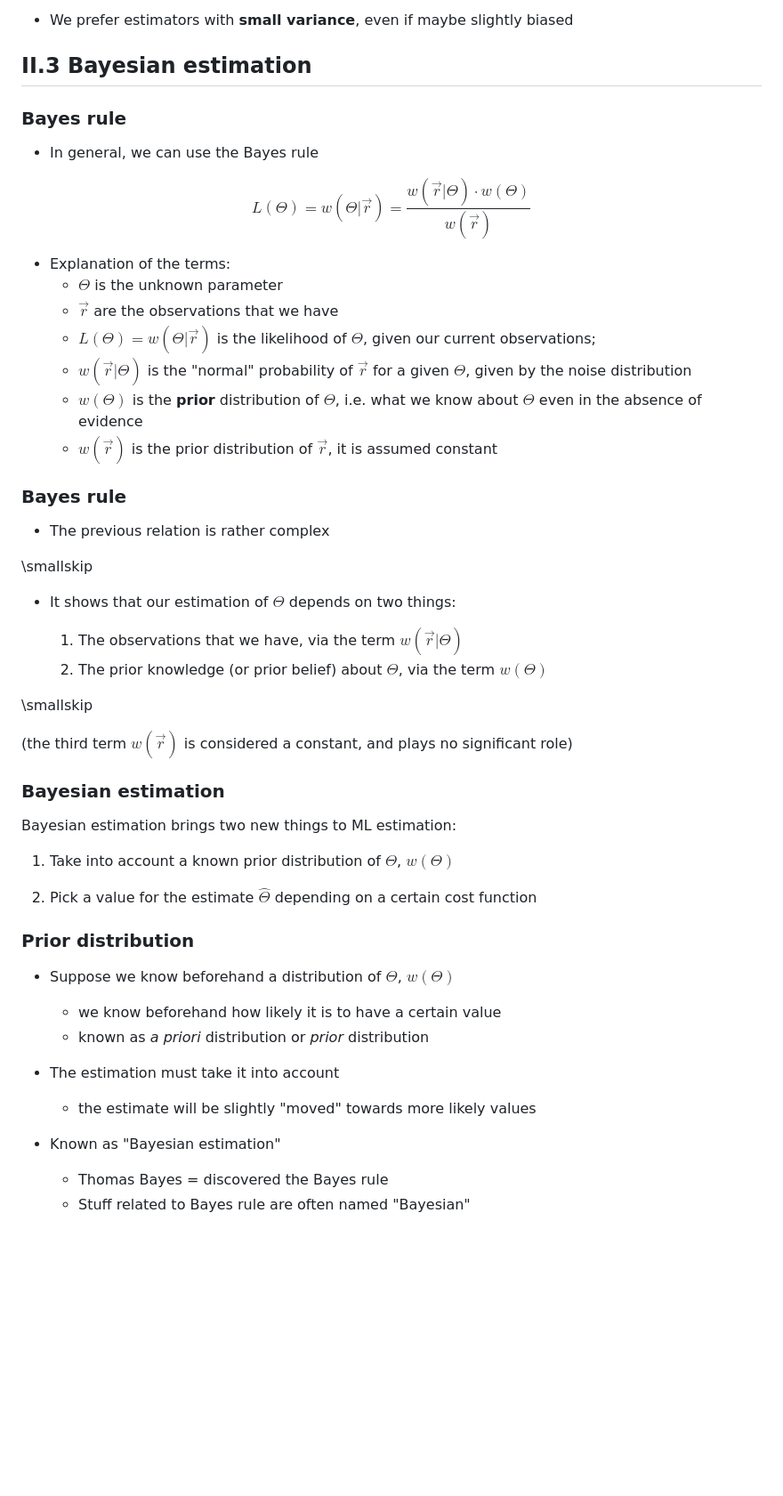
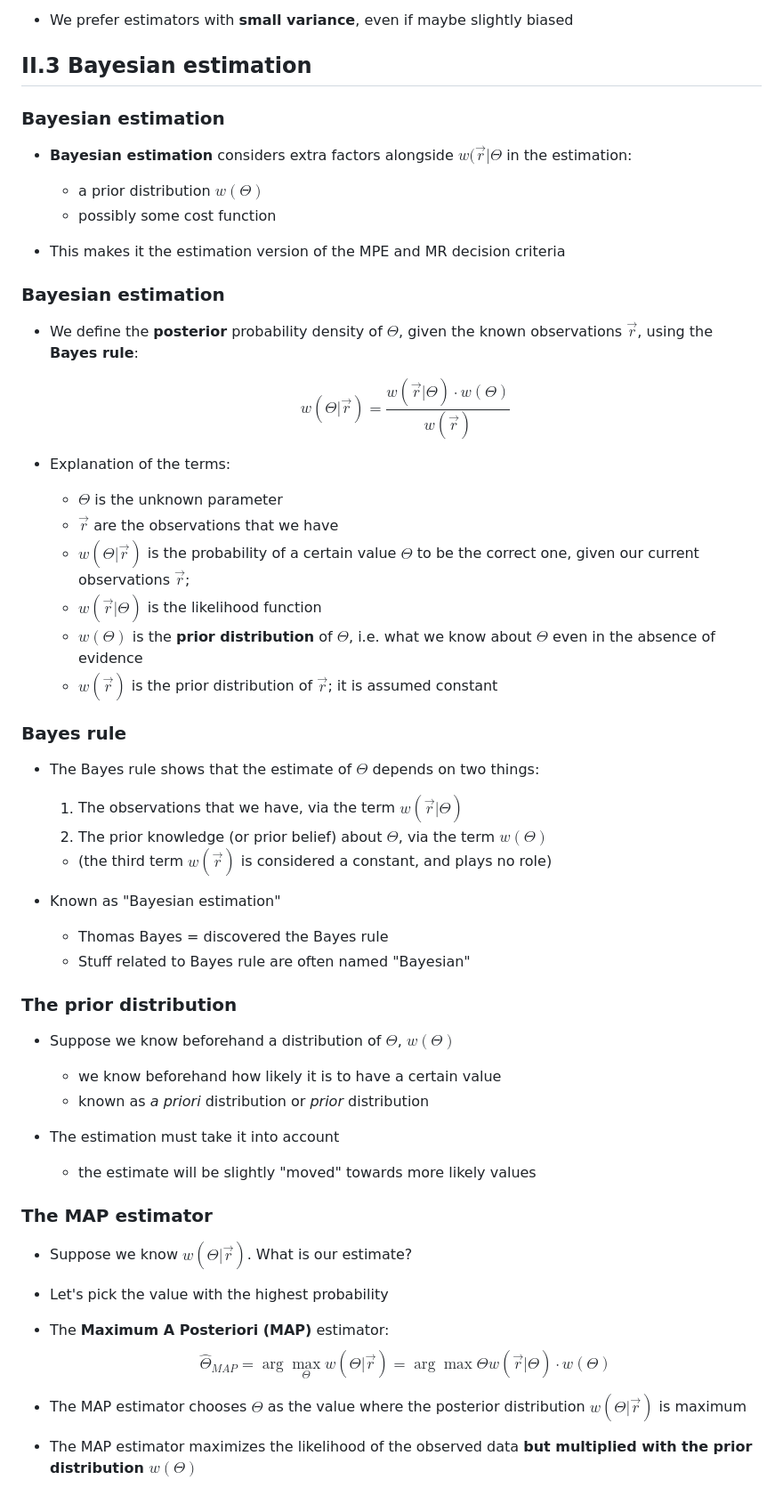
Before and after one commit to nikcleju/DEDP_Course, a Markdown page: Lectures/03_EstimationTheory.md, the part around the change printed below. Shown: that part at 89% size. Rendered like a GitHub page; blank space fills up the shorter version.

```diff
--- a/Lectures/03_EstimationTheory.md
+++ b/Lectures/03_EstimationTheory.md
@@ -504,57 +504,71 @@ estimated values can be far from the true value
 
 ## II.3 Bayesian estimation
 
+### Bayesian estimation
 
-### Bayes rule
+- **Bayesian estimation** considers extra factors alongside $w(\vec{r} | \Theta$ in the estimation:
 
-- In general, we can use the Bayes rule
+   - a prior distribution $w(\Theta)$
+   - possibly some cost function
 
-$$L(\Theta) = w(\Theta | \vec{r}) = \frac{w(\vec{r} | \Theta) \cdot w(\Theta)}{w(\vec{r})}$$
+
+- This makes it the estimation version of the MPE and MR decision criteria
+
+### Bayesian estimation
+
+- We define the **posterior** probability density of $\Theta$,
+given the known observations $\vec{r}$, using the **Bayes rule**:
+
+	$$w(\Theta | \vec{r}) = \frac{w(\vec{r} | \Theta) \cdot w(\Theta)}{w(\vec{r})}$$
 
 - Explanation of the terms:
+
   - $\Theta$ is the unknown parameter
   - $\vec{r}$ are the observations that we have
-  - $L(\Theta) = w(\Theta | \vec{r})$ is the likelihood of $\Theta$, given our current observations;
-  - $w(\vec{r} | \Theta)$ is the "normal" probability of $\vec{r}$ for a given $\Theta$, given by the noise distribution
-  - $w(\Theta)$ is the **prior** distribution of $\Theta$, i.e. what we know about $\Theta$ even in the absence of evidence
-  - $w(\vec{r})$ is the prior distribution of $\vec{r}$, it is assumed constant
+  - $w(\Theta | \vec{r})$ is the probability of a certain value $\Theta$ to be the correct one, given our current observations $\vec{r}$;
+  - $w(\vec{r} | \Theta)$ is the likelihood function
+  - $w(\Theta)$ is the **prior distribution** of $\Theta$, i.e. what we know about $\Theta$ even in the absence of evidence
+  - $w(\vec{r})$ is the prior distribution of $\vec{r}$; it is assumed constant
 
 
 ### Bayes rule
 
-- The previous relation is rather complex
-
-\smallskip
-
-- It shows that our estimation of $\Theta$ depends on two things:
+- The Bayes rule shows that the estimate of $\Theta$ depends on two things:
 
   1. The observations that we have, via the term $w(\vec{r} | \Theta)$
   2. The prior knowledge (or prior belief) about $\Theta$, via the term $w(\Theta)$
 
-\smallskip
-
-(the third term $w(\vec{r})$ is considered a constant, and plays no significant role)
+  - (the third term $w(\vec{r})$ is considered a constant, and plays no role)
 
 
+- Known as "Bayesian estimation"
 
-### Bayesian estimation
+   - Thomas Bayes = discovered the Bayes rule
+   - Stuff related to Bayes rule are often named "Bayesian"
 
-Bayesian estimation brings two new things to ML estimation:
-
-  1. Take into account a known prior distribution of $\Theta$, $w(\Theta)$
-
-  2. Pick a value for the estimate $\hat{\Theta}$ depending on a certain cost function
-
-
-### Prior distribution
+### The prior distribution
 
 - Suppose we know beforehand a distribution of $\Theta$, $w(\Theta)$
+
    - we know beforehand how likely it is to have a certain value
    - known as *a priori* distribution or *prior* distribution
 
 - The estimation must take it into account
+
    - the estimate will be slightly "moved" towards more likely values
 
-- Known as "Bayesian estimation"
-   - Thomas Bayes = discovered the Bayes rule
-   - Stuff related to Bayes rule are often named "Bayesian"
+
+### The MAP estimator
+
+- Suppose we know $w(\Theta | \vec{r})$. What is our estimate?
+
+- Let's pick the value with the highest probability
+
+- The **Maximum A Posteriori (MAP)** estimator:
+	$$\hat{\Theta}_{MAP} = \arg\max_\Theta w(\Theta | \vec{r}) = \arg\max\Theta w(\vec{r} | \Theta) \cdot w(\Theta)$$
+
+- The MAP estimator chooses $\Theta$ as the value where the posterior distribution $w(\Theta | \vec{r})$ is maximum
+
+- The MAP estimator maximizes the likelihood of the observed data
+**but multiplied with the prior distribution $w(\Theta)$**
+
```
Also changed, not shown: other parts of Lectures/03_EstimationTheory.md (+123 -90 lines), Lectures/img/UnbalancedPosterior.png (added), 2 other files.
